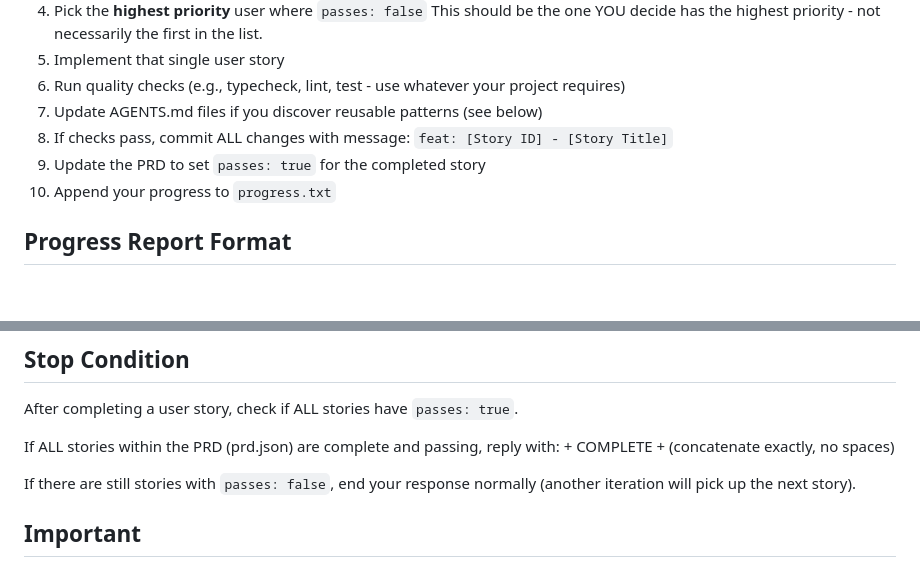
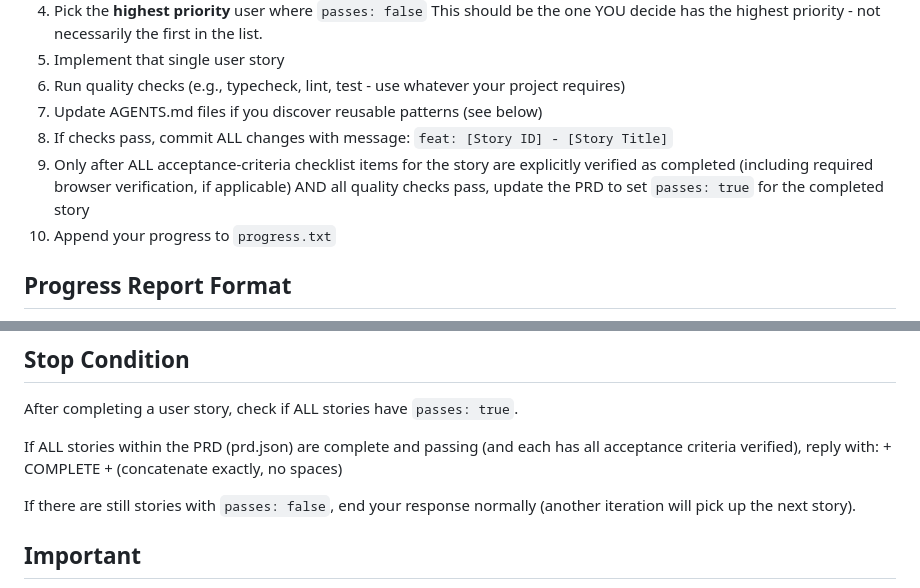
Before and after one commit to donkikos/reading_companion, a Markdown page: ralph_prompt.md, 2 parts joined by grey strips. Rendered like a GitHub page; blank space fills up the shorter version.

Commit message:
fix: ralph prompt to flip pass flag only after all acceptance criteria pass

```diff
--- a/ralph_prompt.md
+++ b/ralph_prompt.md
@@ -13,7 +13,7 @@ This should be the one YOU decide has the highest priority - not necessarily the
 6. Run quality checks (e.g., typecheck, lint, test - use whatever your project requires)
 7. Update AGENTS.md files if you discover reusable patterns (see below)
 8. If checks pass, commit ALL changes with message: `feat: [Story ID] - [Story Title]`
-9. Update the PRD to set `passes: true` for the completed story
+9. Only after ALL acceptance-criteria checklist items for the story are explicitly verified as completed (including required browser verification, if applicable) AND all quality checks pass, update the PRD to set `passes: true` for the completed story
 10. Append your progress to `progress.txt`
 
 ## Progress Report Format
@@ -94,7 +94,7 @@ A frontend story is NOT complete until browser verification passes.
 
 After completing a user story, check if ALL stories have `passes: true`.
 
-If ALL stories within the PRD (prd.json) are complete and passing, reply with:
+If ALL stories within the PRD (prd.json) are complete and passing (and each has all acceptance criteria verified), reply with:
 <promise> + COMPLETE + </promise> (concatenate exactly, no spaces)
 
 If there are still stories with `passes: false`, end your response normally (another iteration will pick up the next story).
```
